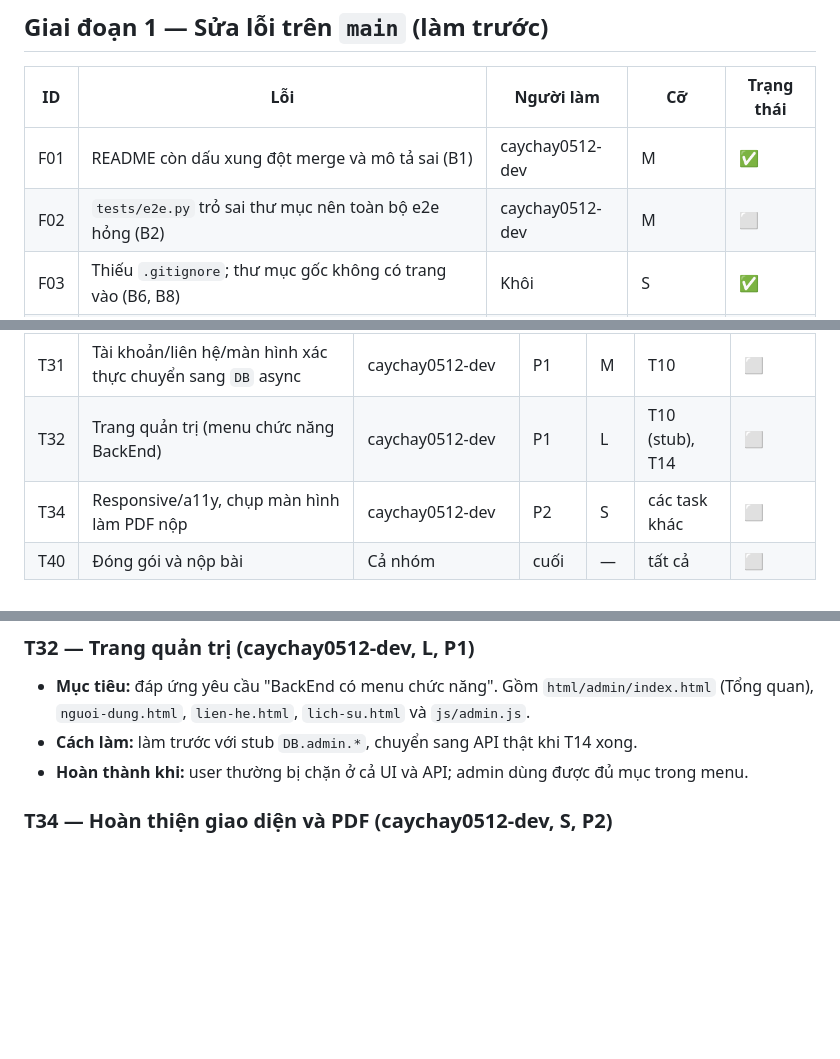
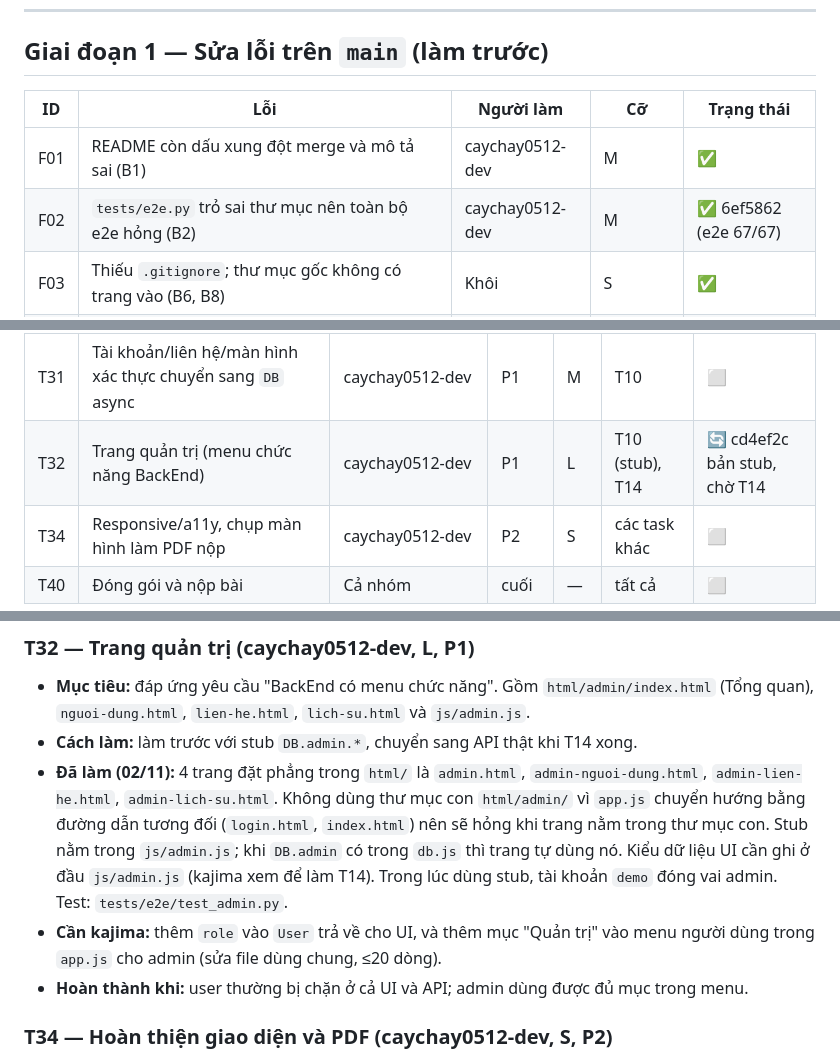
Before and after one commit to hnkhoi1/web-project, a Markdown page: docs/TASK_BOARD.md, 3 parts joined by grey strips. Rendered like a GitHub page; blank space fills up the shorter version.

```diff
--- a/docs/TASK_BOARD.md
+++ b/docs/TASK_BOARD.md
@@ -27,7 +27,7 @@ Mỗi người chỉ sửa file thuộc phần mình (xem FILE_OWNERSHIP.md). B
 | ID | Lỗi | Người làm | Cỡ | Trạng thái |
 |---|---|---|---|---|
 | F01 | README còn dấu xung đột merge và mô tả sai (B1) | caychay0512-dev | M | ✅ |
-| F02 | `tests/e2e.py` trỏ sai thư mục nên toàn bộ e2e hỏng (B2) | caychay0512-dev | M | ⬜ |
+| F02 | `tests/e2e.py` trỏ sai thư mục nên toàn bộ e2e hỏng (B2) | caychay0512-dev | M | ✅ 6ef5862 (e2e 67/67) |
 | F03 | Thiếu `.gitignore`; thư mục gốc không có trang vào (B6, B8) | Khôi | S | ✅ |
 | F04 | Chatbot trả sai điều luật với tình huống ngoài dữ liệu (B5) + chạy test không cần Node | Khôi | M | ⬜ |
 | F05 | Dữ liệu điều luật nằm ở 2 nơi JS/PHP (B3) | Khôi | M | ⬜ |
@@ -85,7 +85,7 @@ Mỗi người chỉ sửa file thuộc phần mình (xem FILE_OWNERSHIP.md). B
 | T24 | Tra cứu/chi tiết/chatbot chuyển sang `DB` async, đồng bộ bộ lọc lên URL | Khôi | P2 | M | T10 | ⬜ |
 | T30 | Ghi chú chuyển sang `DB` async (+ xem lưới/danh sách nếu nhóm muốn) | caychay0512-dev | P1 | M | T10 | ⬜ |
 | T31 | Tài khoản/liên hệ/màn hình xác thực chuyển sang `DB` async | caychay0512-dev | P1 | M | T10 | ⬜ |
-| T32 | Trang quản trị (menu chức năng BackEnd) | caychay0512-dev | P1 | L | T10 (stub), T14 | ⬜ |
+| T32 | Trang quản trị (menu chức năng BackEnd) | caychay0512-dev | P1 | L | T10 (stub), T14 | 🔄 cd4ef2c bản stub, chờ T14 |
 | T34 | Responsive/a11y, chụp màn hình làm PDF nộp | caychay0512-dev | P2 | S | các task khác | ⬜ |
 | T40 | Đóng gói và nộp bài | Cả nhóm | cuối | — | tất cả | ⬜ |
 
@@ -170,6 +170,8 @@ Mỗi người chỉ sửa file thuộc phần mình (xem FILE_OWNERSHIP.md). B
 ### T32 — Trang quản trị (caychay0512-dev, L, P1)
 - **Mục tiêu:** đáp ứng yêu cầu "BackEnd có menu chức năng". Gồm `html/admin/index.html` (Tổng quan), `nguoi-dung.html`, `lien-he.html`, `lich-su.html` và `js/admin.js`.
 - **Cách làm:** làm trước với stub `DB.admin.*`, chuyển sang API thật khi T14 xong.
+- **Đã làm (02/11):** 4 trang đặt phẳng trong `html/` là `admin.html`, `admin-nguoi-dung.html`, `admin-lien-he.html`, `admin-lich-su.html`. Không dùng thư mục con `html/admin/` vì `app.js` chuyển hướng bằng đường dẫn tương đối (`login.html`, `index.html`) nên sẽ hỏng khi trang nằm trong thư mục con. Stub nằm trong `js/admin.js`; khi `DB.admin` có trong `db.js` thì trang tự dùng nó. Kiểu dữ liệu UI cần ghi ở đầu `js/admin.js` (kajima xem để làm T14). Trong lúc dùng stub, tài khoản `demo` đóng vai admin. Test: `tests/e2e/test_admin.py`.
+- **Cần kajima:** thêm `role` vào `User` trả về cho UI, và thêm mục "Quản trị" vào menu người dùng trong `app.js` cho admin (sửa file dùng chung, ≤20 dòng).
 - **Hoàn thành khi:** user thường bị chặn ở cả UI và API; admin dùng được đủ mục trong menu.
 
 ### T34 — Hoàn thiện giao diện và PDF (caychay0512-dev, S, P2)
```
Also changed, not shown: README.md (+14 -5 lines), docs/TESTING_CHECKLIST.md (+1 -1 lines).
